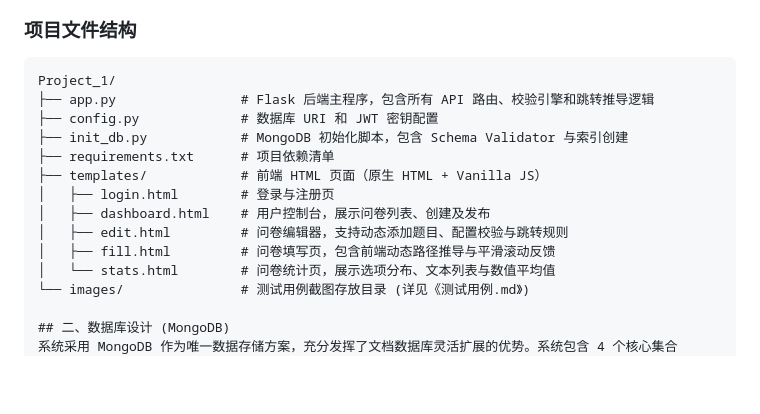
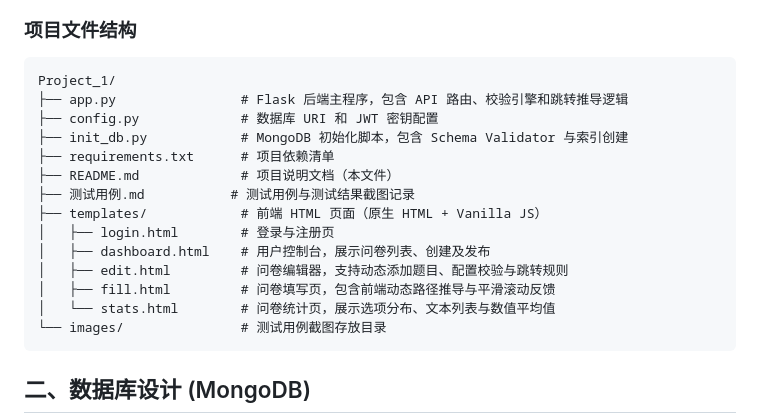
Before and after one commit to Jessica161241/Contemporary_Data_Management_System, a Markdown page: Project_1/README.md, the part around the change. Rendered like a GitHub page; blank space fills up the shorter version.

Commit message:
docs: 补充项目文件结构

````diff
--- a/Project_1/README.md
+++ b/Project_1/README.md
@@ -14,17 +14,20 @@
 ### 项目文件结构
 ```text
 Project_1/
-├── app.py                # Flask 后端主程序，包含所有 API 路由、校验引擎和跳转推导逻辑
+├── app.py                # Flask 后端主程序，包含 API 路由、校验引擎和跳转推导逻辑
 ├── config.py             # 数据库 URI 和 JWT 密钥配置
 ├── init_db.py            # MongoDB 初始化脚本，包含 Schema Validator 与索引创建
 ├── requirements.txt      # 项目依赖清单
+├── README.md             # 项目说明文档（本文件）
+├── 测试用例.md           # 测试用例与测试结果截图记录
 ├── templates/            # 前端 HTML 页面（原生 HTML + Vanilla JS）
 │   ├── login.html        # 登录与注册页
 │   ├── dashboard.html    # 用户控制台，展示问卷列表、创建及发布
 │   ├── edit.html         # 问卷编辑器，支持动态添加题目、配置校验与跳转规则
 │   ├── fill.html         # 问卷填写页，包含前端动态路径推导与平滑滚动反馈
 │   └── stats.html        # 问卷统计页，展示选项分布、文本列表与数值平均值
-└── images/               # 测试用例截图存放目录 (详见《测试用例.md》)
+└── images/               # 测试用例截图存放目录
+```
 
 ## 二、数据库设计 (MongoDB)
 系统采用 MongoDB 作为唯一数据存储方案，充分发挥了文档数据库灵活扩展的优势。系统包含 4 个核心集合（Collection）：
````
